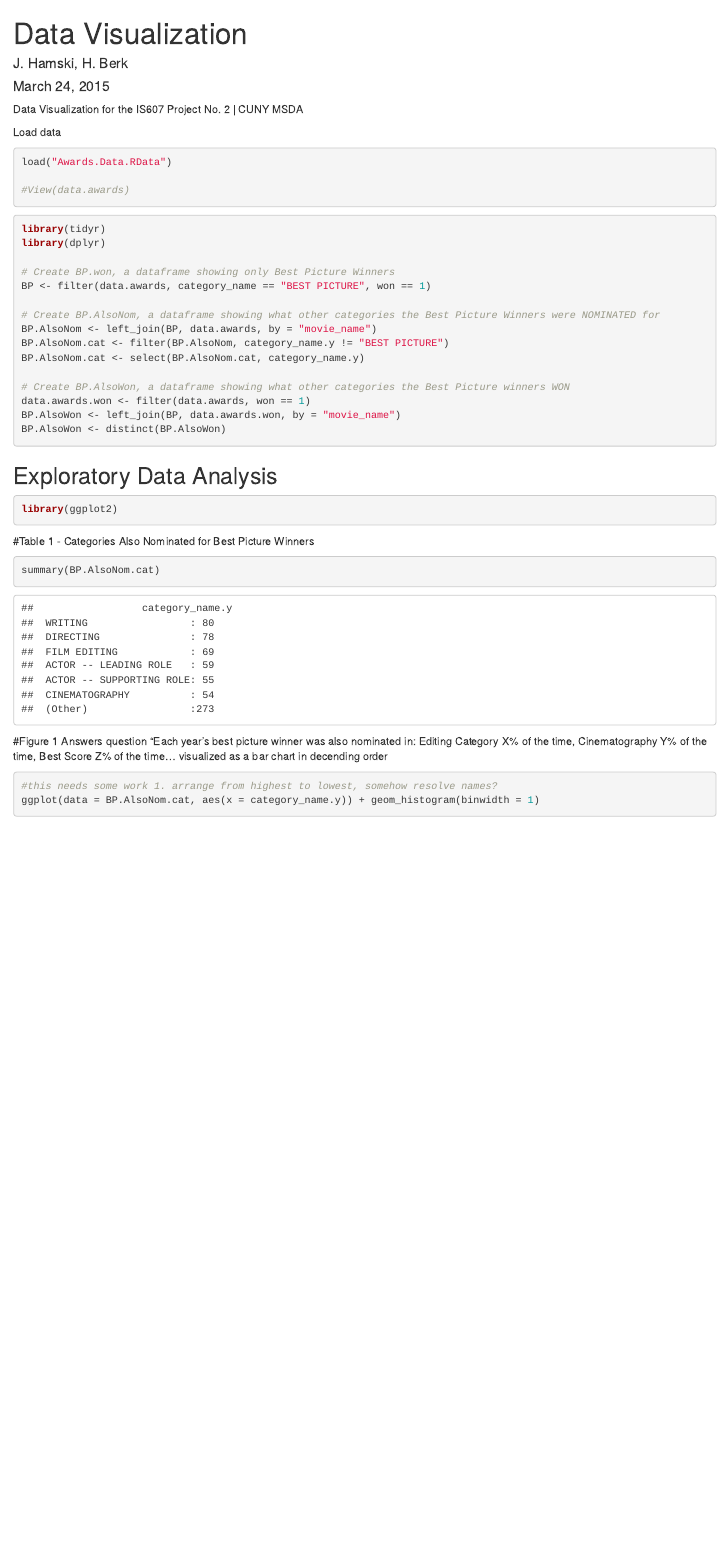
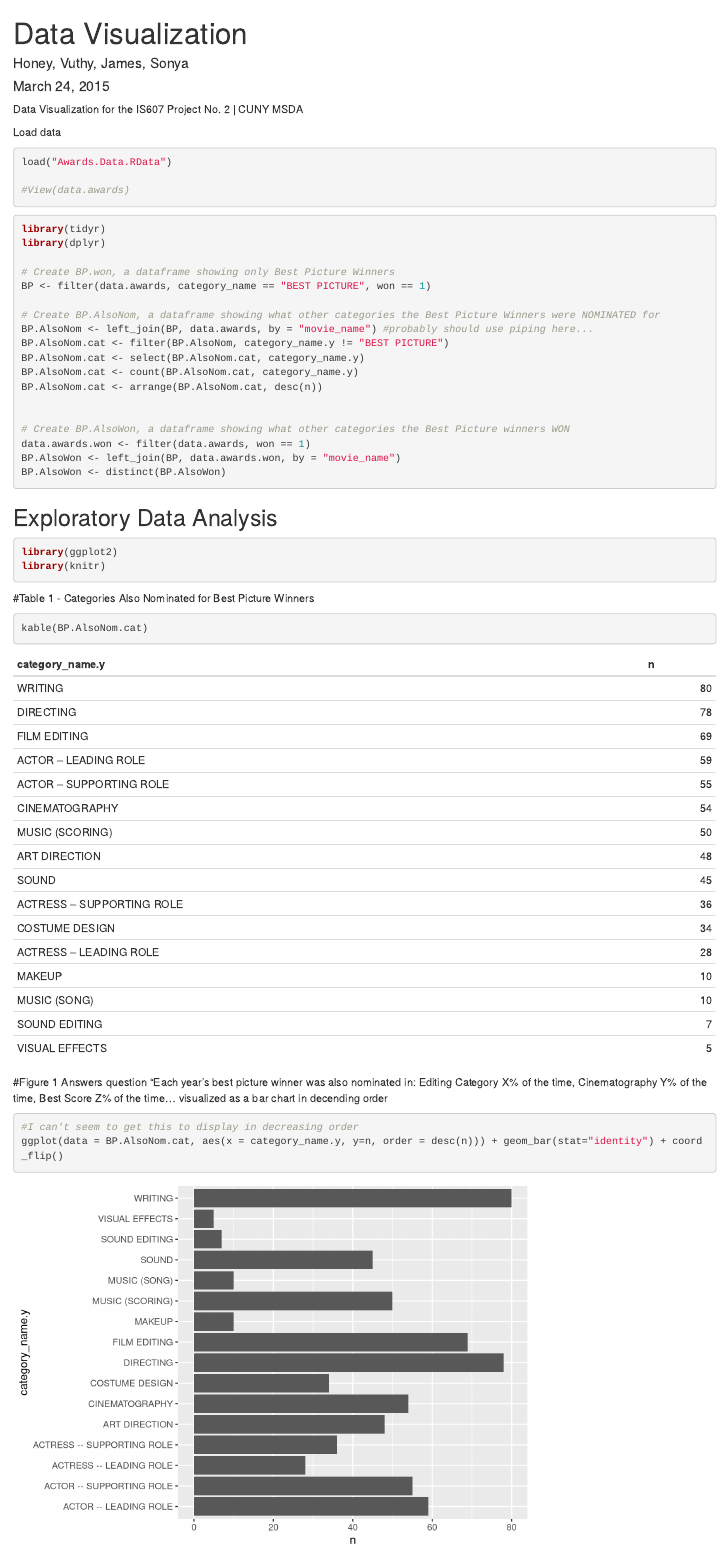
Before and after one commit to srajeev1/607Project3, an R Markdown document (data visualization/data_visualization.Rmd): the page in a window 1100 px wide, from its top. Rendered offline with R 4.5, knitr and Pandoc, with nearby package versions; some code elsewhere in the file could not run offline.

Commit message:
Fixed box plot, but it still isn't ordering in descending by count

````diff
--- a/data visualization/data_visualization.Rmd
+++ b/data visualization/data_visualization.Rmd
@@ -1,6 +1,6 @@
 ---
 title: "Data Visualization"
-author: "J. Hamski, H. Berk"
+author: "Honey, Vuthy, James, Sonya"
 date: "March 24, 2015"
 output: html_document
 ---
@@ -22,9 +22,12 @@ library(dplyr)
 BP <- filter(data.awards, category_name == "BEST PICTURE", won == 1)
 
 # Create BP.AlsoNom, a dataframe showing what other categories the Best Picture Winners were NOMINATED for
-BP.AlsoNom <- left_join(BP, data.awards, by = "movie_name")
+BP.AlsoNom <- left_join(BP, data.awards, by = "movie_name") #probably should use piping here...
 BP.AlsoNom.cat <- filter(BP.AlsoNom, category_name.y != "BEST PICTURE")
 BP.AlsoNom.cat <- select(BP.AlsoNom.cat, category_name.y)
+BP.AlsoNom.cat <- count(BP.AlsoNom.cat, category_name.y)
+BP.AlsoNom.cat <- arrange(BP.AlsoNom.cat, desc(n))
+
 
 # Create BP.AlsoWon, a dataframe showing what other categories the Best Picture winners WON
 data.awards.won <- filter(data.awards, won == 1)
@@ -34,21 +37,22 @@ BP.AlsoWon <- distinct(BP.AlsoWon)
 
 
 ## Exploratory Data Analysis
-```{r}
+```{r, warning=FALSE, error=FALSE}
 library(ggplot2)
+library(knitr)
 ```
 
 #Table 1 - Categories Also Nominated for Best Picture Winners
 
 ```{r}
-summary(BP.AlsoNom.cat)
+kable(BP.AlsoNom.cat)
 ```
 
 #Figure 1
 Answers question "Each year's best picture winner was also nominated in: Editing Category X% of the time,
 Cinematography Y% of the time, Best Score Z% of the time... visualized as a bar chart in decending order
 ```{r}
-#this needs some work 1. arrange from highest to lowest, somehow resolve names?
-ggplot(data = BP.AlsoNom.cat, aes(x = category_name.y)) + geom_histogram(binwidth = 1)
+#I can't seem to get this to display in decreasing order
+ggplot(data = BP.AlsoNom.cat, aes(x = category_name.y, y=n, order = desc(n))) + geom_bar(stat="identity") + coord_flip()
 
 ```
````
Also changed, not shown: data visualization/data_visualization.html.
